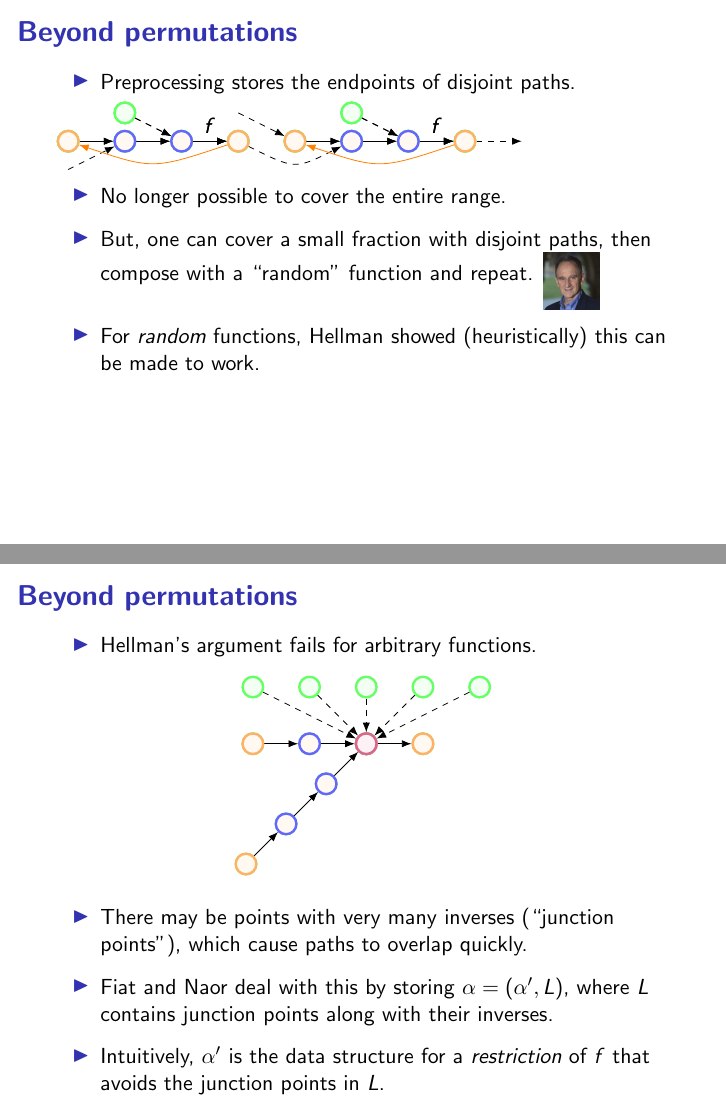
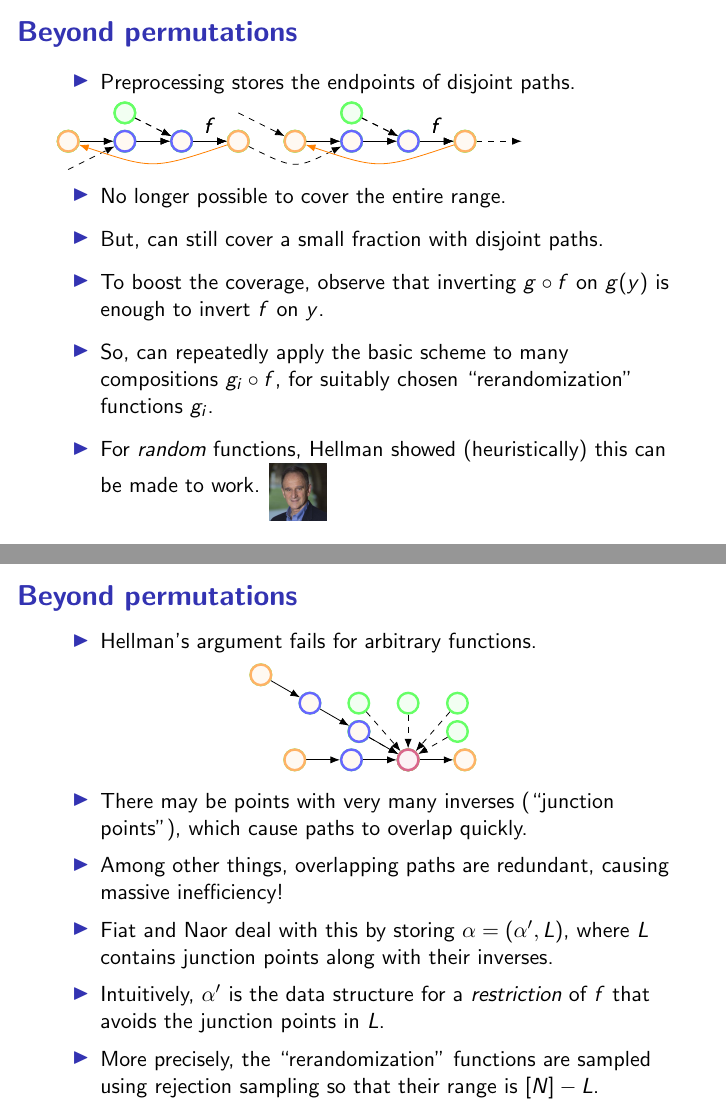
Before and after one commit to spencerpeters/FunctionInversionTalk, LaTeX slides (fi-talk.tex): pages 51 and 58 of 138 before the commit and pages 53 and 59 of 139 after it, joined at a grey line. Compiled offline with pdfLaTeX.

Commit message:
Added Fiat-Naor description

```diff
--- a/fi-talk.tex
+++ b/fi-talk.tex
@@ -651,10 +651,18 @@
  \item No longer possible to cover the entire range.
    % it's not possible to cover the entire range with disjoint paths.
    \pause
- \item But, one can cover a small fraction with disjoint paths, then compose with a ``random'' function and repeat. \inlineauthor{hellman}
+ \item But, can still cover a small fraction with disjoint paths.
+   \pause
+ \item To boost the coverage, observe that inverting $g \circ f$ on $g(y)$ is enough to invert $f$ on $y$.
+   \pause
+ \item So, can repeatedly apply the basic scheme to many compositions $g_i \circ f$, for suitably chosen
+   ``rerandomization'' functions $g_i$.
+ %   compose $f$ with a ``rerandomization'' function $g$ a
+ % \item To boost the coverage, the idea is to repeatedly compose $f$ with a ``rerandomization'' function and cover a small fraction of the resu
+ %   then compose with a ``rerandomization'' function and repeat many times to boost the success probability.
    % $T \lessim N^2 / S^2$.
    \pause
- \item For \emph{random} functions, Hellman showed (heuristically) this can be made to work.
+ \item For \emph{random} functions, Hellman showed (heuristically) this can be made to work. \inlineauthor{hellman}
  % \pause
  % \item But \emph{arbitrary} functions $f$ may have points with very many inverses (``junction points''), which cause paths to overlap very quickly.
  % \item For $f$ \emph{arbitrary}, the same idea runs into trouble. There may be points with many inverses, which cause paths to overlap.
@@ -675,6 +683,7 @@
  \begin{itemize}
  \item Hellman's argument fails for arbitrary functions.
  \end{itemize}
+ \only<-3>{\vspace{0.5cm}}
  \begin{center}
      \begin{tikzpicture}[roundnode/.style={circle, draw=green!60, fill=green!5, very thick, minimum size=3mm}]
    %  \draw[-Latex, dashed] (aD) .. controls ($0.5*(aD) + 0.5*(bB) + (0, -0.5)$) .. (bB) {};
@@ -684,35 +693,36 @@
    \chainwithendpointswithoutf{0}{b}
    \node[roundnode, draw=blue!60, fill=orange!5] at (bB) {};
    \node[roundnode, draw=blue!60, fill=orange!5] at (bC) {};
-    \draw  ($(bC) + (-2, 1)$) node[roundnode] (X) {} edge[-Latex, dashed] (bC);
-    \draw  ($(bC) + (-1, 1)$) node[roundnode] (X) {} edge[-Latex, dashed] (bC);
+    \draw  ($(bC) + (-0.87, 0.5)$) node[roundnode] (X) {} edge[-Latex, dashed] (bC);
+    \draw  ($(bC) + (-0.87, 1)$) node[roundnode] (X) {} edge[-Latex, dashed] (bC);
     \draw  ($(bC) + (0, 1)$) node[roundnode] (X) {} edge[-Latex, dashed] (bC);
-    \draw  ($(bC) + (1, 1)$) node[roundnode] (X) {} edge[-Latex, dashed] (bC);
-    \draw  ($(bC) + (2, 1)$) node[roundnode] (X) {} edge[-Latex, dashed] (bC);
+    \draw  ($(bC) + (0.87, 1)$) node[roundnode] (X) {} edge[-Latex, dashed] (bC);
+    \draw  ($(bC) + (0.87, 0.5)$) node[roundnode] (X) {} edge[-Latex, dashed] (bC);
     \only<3->{\node[roundnode, draw=purple!60, fill=purple!5] at (bC) {};}
     \begin{scope}[xshift = -1cm]
-    \only<5->{
-   \begin{scope}[rotate around = {45:(3,0)}]
+    \only<4->{
+   \begin{scope}[rotate around = {-30:(3,0)}]
    \chainwithendpointswithoutf{0}{a}
    \node[roundnode, draw=blue!60, fill=orange!5] at (aB) {};
    \node[roundnode, draw=blue!60, fill=orange!5] at (aC) {};
    \node[roundnode, draw=purple!60, fill=purple!5] at (aD) {};
  \end{scope}
  }
-  \end{scope}
+\end{scope}
 \end{tikzpicture}
 \end{center}
 \pause
- \only<-4>{\vspace{3cm}}
+ % \only<-3>{\vspace{1cm}}
   \begin{itemize}
  \item There may be points with very many inverses (``junction points''), which cause paths to overlap quickly.
    \pause
    \pause
    \pause
-   \pause
+   \item Among other things, overlapping paths are redundant, causing massive inefficiency!
     \item Fiat and Naor deal with this by storing $\alpha = (\alpha', L)$, where $L$ contains junction points along with their inverses. % NOTE: say "the list L"
       \pause
     \item Intuitively, $\alpha'$ is the data structure for a \emph{restriction} of $f$ that avoids the junction points in $L$.
+    \item More precisely, the ``rerandomization'' functions are sampled using rejection sampling so that their range is $[N] - L$.
   \end{itemize}
   \end{frame}
 
```
Also changed, not shown: 1 other file.
